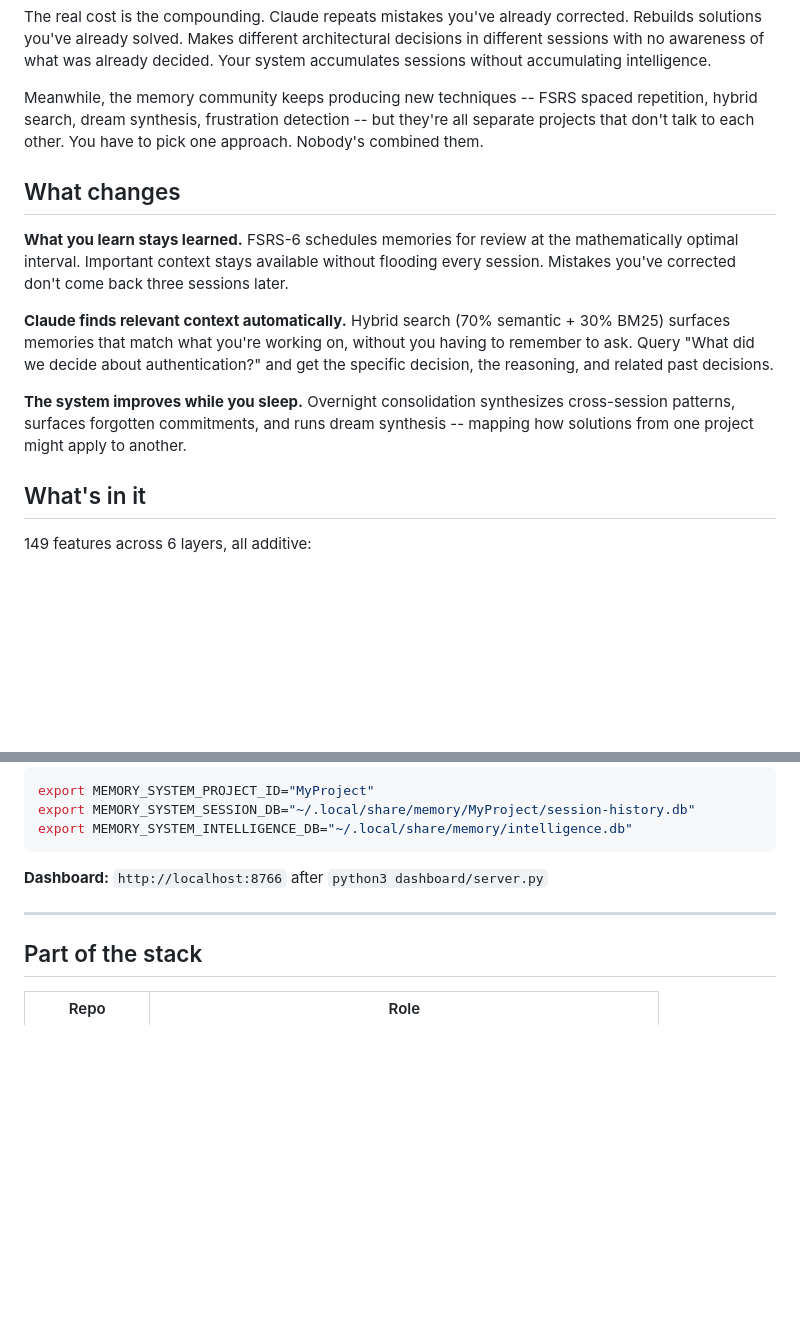
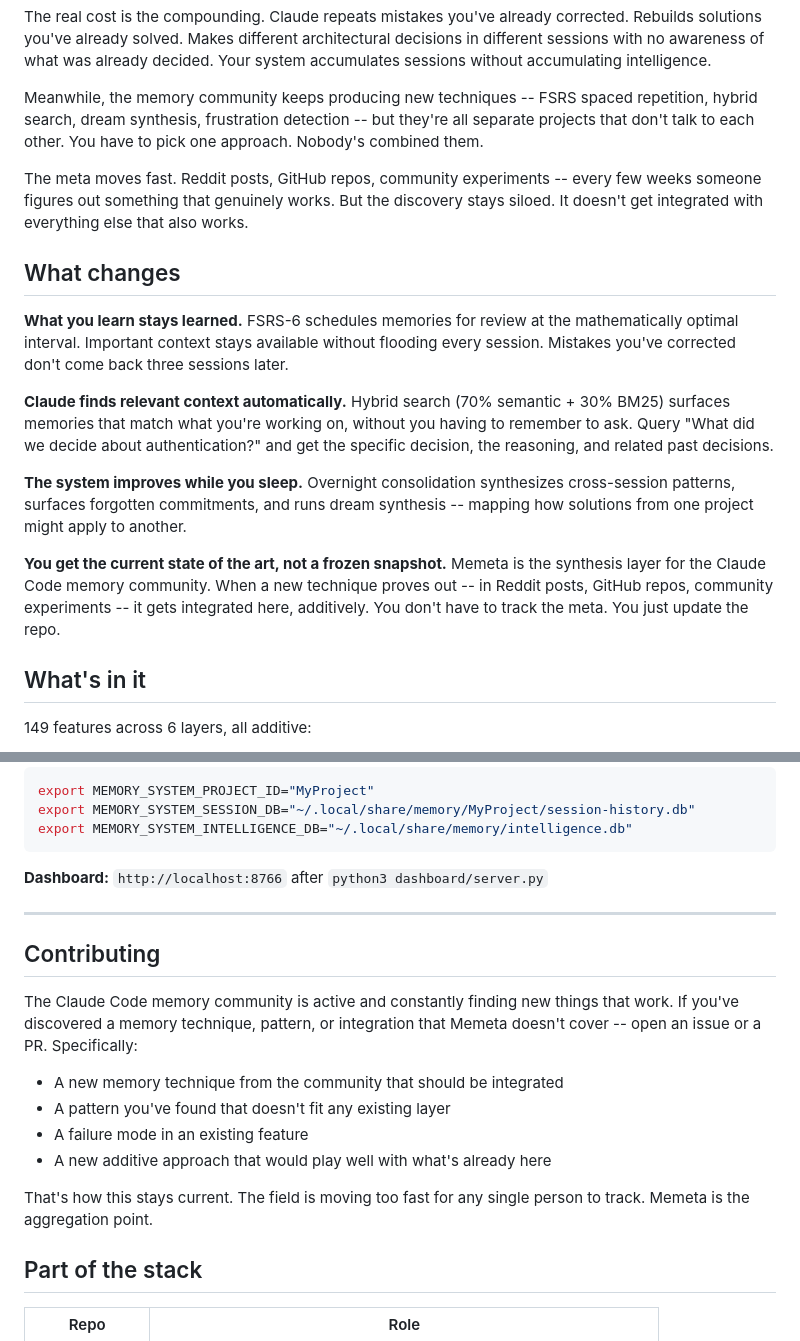
Before and after one commit to lee-fuhr/memeta, a Markdown page: README.md, 2 parts joined by grey strips. Drawn GitHub-style; blank space fills up the shorter version.

Commit message:
Add meta-evolution narrative and contributing section

```diff
--- a/README.md
+++ b/README.md
@@ -14,6 +14,8 @@ The real cost is the compounding. Claude repeats mistakes you've already correct
 
 Meanwhile, the memory community keeps producing new techniques -- FSRS spaced repetition, hybrid search, dream synthesis, frustration detection -- but they're all separate projects that don't talk to each other. You have to pick one approach. Nobody's combined them.
 
+The meta moves fast. Reddit posts, GitHub repos, community experiments -- every few weeks someone figures out something that genuinely works. But the discovery stays siloed. It doesn't get integrated with everything else that also works.
+
 ## What changes
 
 **What you learn stays learned.** FSRS-6 schedules memories for review at the mathematically optimal interval. Important context stays available without flooding every session. Mistakes you've corrected don't come back three sessions later.
@@ -21,6 +23,8 @@ Meanwhile, the memory community keeps producing new techniques -- FSRS spaced re
 **Claude finds relevant context automatically.** Hybrid search (70% semantic + 30% BM25) surfaces memories that match what you're working on, without you having to remember to ask. Query "What did we decide about authentication?" and get the specific decision, the reasoning, and related past decisions.
 
 **The system improves while you sleep.** Overnight consolidation synthesizes cross-session patterns, surfaces forgotten commitments, and runs dream synthesis -- mapping how solutions from one project might apply to another.
+
+**You get the current state of the art, not a frozen snapshot.** Memeta is the synthesis layer for the Claude Code memory community. When a new technique proves out -- in Reddit posts, GitHub repos, community experiments -- it gets integrated here, additively. You don't have to track the meta. You just update the repo.
 
 ## What's in it
 
@@ -143,6 +147,17 @@ export MEMORY_SYSTEM_INTELLIGENCE_DB="~/.local/share/memory/intelligence.db"
 
 ---
 
+## Contributing
+
+The Claude Code memory community is active and constantly finding new things that work. If you've discovered a memory technique, pattern, or integration that Memeta doesn't cover -- open an issue or a PR. Specifically:
+
+- A new memory technique from the community that should be integrated
+- A pattern you've found that doesn't fit any existing layer
+- A failure mode in an existing feature
+- A new additive approach that would play well with what's already here
+
+That's how this stays current. The field is moving too fast for any single person to track. Memeta is the aggregation point.
+
 ## Part of the stack
 
 | Repo | Role |
```
